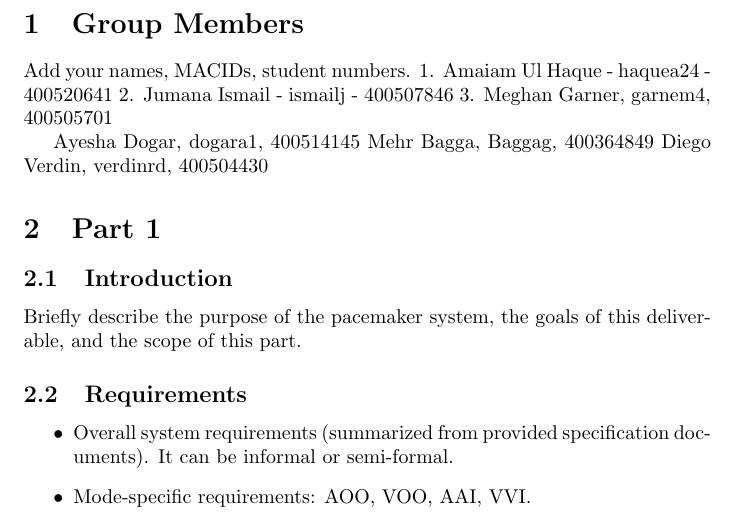
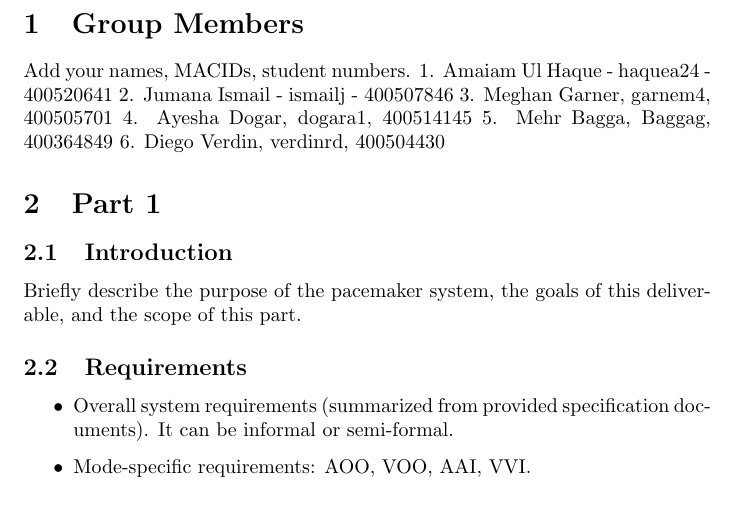
Before and after one commit to AmaiamUlHaque/Pacemaker, a LaTeX document (Deliverable1_Documentation_Outline.tex): part of page 3 of 5, cut so that both start at the same text. Compiled offline with pdfLaTeX.

Commit message:
numbered names

```diff
--- a/Deliverable1_Documentation_Outline.tex
+++ b/Deliverable1_Documentation_Outline.tex
@@ -19,11 +19,9 @@ Add your names, MACIDs, student numbers.
 1. Amaiam Ul Haque - haquea24 - 400520641
 2. Jumana Ismail - ismailj - 400507846
 3. Meghan Garner, garnem4, 400505701
-
-
-Ayesha Dogar, dogara1, 400514145
-Mehr Bagga, Baggag, 400364849
-Diego Verdin, verdinrd, 400504430
+4. Ayesha Dogar, dogara1, 400514145
+5. Mehr Bagga, Baggag, 400364849
+6. Diego Verdin, verdinrd, 400504430
 
 \section{Part 1}
 
```
